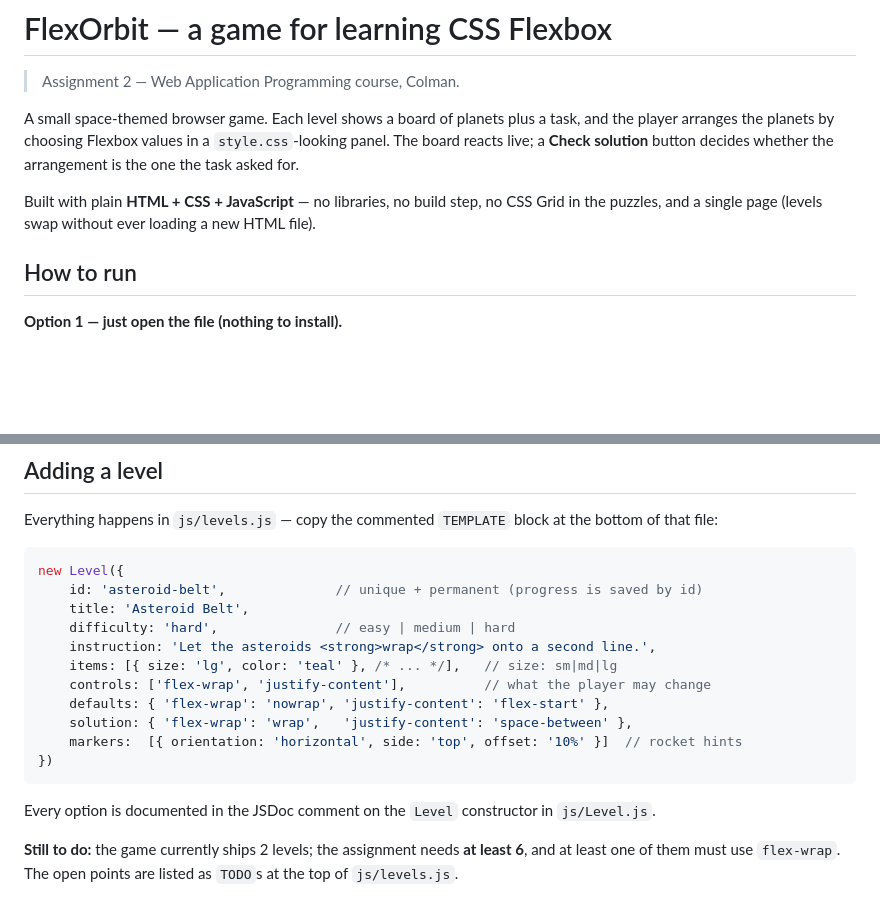
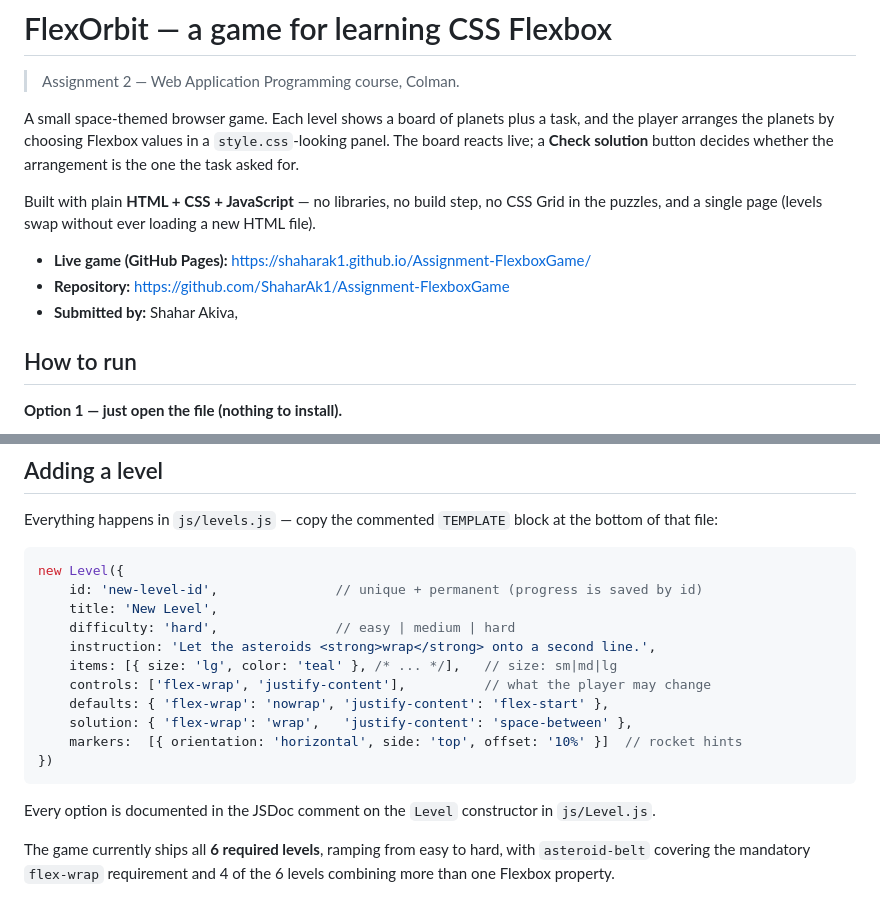
Before and after one commit to ShaharAk1/Assignment-FlexboxGame, a Markdown page: README.md, 2 parts joined by grey strips. Drawn GitHub-style; blank space fills up the shorter version.

````diff
--- a/README.md
+++ b/README.md
@@ -10,10 +10,9 @@ task asked for.
 Built with plain **HTML + CSS + JavaScript** — no libraries, no build step, no CSS Grid in the
 puzzles, and a single page (levels swap without ever loading a new HTML file).
 
-<!-- TODO before submitting: add the two links the assignment asks for, and your names.
-     - Live game (GitHub Pages): https://<user>.github.io/Assignment-FlexboxGame/
-     - Repository:               https://github.com/<user>/Assignment-FlexboxGame
-     - Submitted by: <name 1>, <name 2>  -->
+- **Live game (GitHub Pages):** <https://shaharak1.github.io/Assignment-FlexboxGame/>
+- **Repository:** <https://github.com/ShaharAk1/Assignment-FlexboxGame>
+- **Submitted by:** Shahar Akiva, <!-- TODO: partner's name -->
 
 ## How to run
 
@@ -123,8 +122,8 @@ that file:
 
 ```js
 new Level({
-    id: 'asteroid-belt',              // unique + permanent (progress is saved by id)
-    title: 'Asteroid Belt',
+    id: 'new-level-id',               // unique + permanent (progress is saved by id)
+    title: 'New Level',
     difficulty: 'hard',               // easy | medium | hard
     instruction: 'Let the asteroids <strong>wrap</strong> onto a second line.',
     items: [{ size: 'lg', color: 'teal' }, /* ... */],   // size: sm|md|lg
@@ -137,6 +136,6 @@ new Level({
 
 Every option is documented in the JSDoc comment on the `Level` constructor in `js/Level.js`.
 
-**Still to do:** the game currently ships 2 levels; the assignment needs **at least 6**, and at
-least one of them must use `flex-wrap`. The open points are listed as `TODO`s at the top of
-`js/levels.js`.
+The game currently ships all **6 required levels**, ramping from easy to hard, with `asteroid-belt`
+covering the mandatory `flex-wrap` requirement and 4 of the 6 levels combining more than one
+Flexbox property.
````
